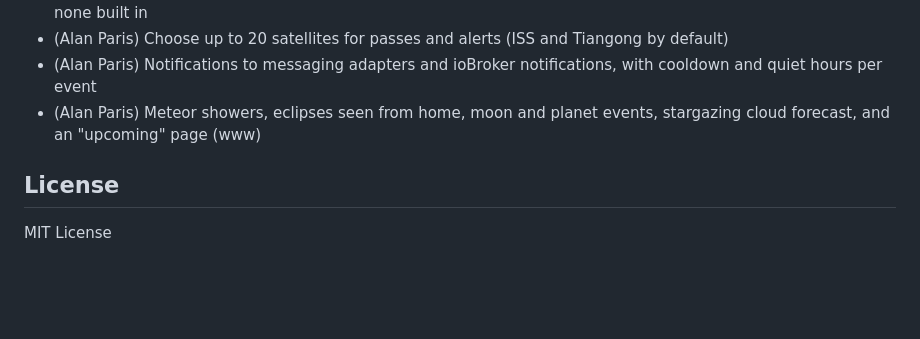
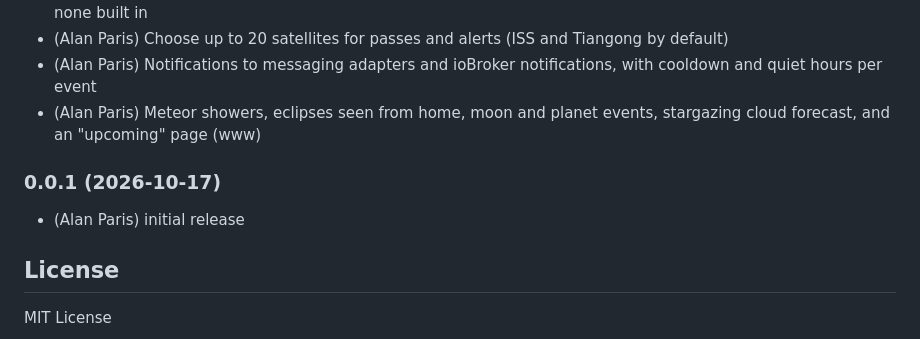
Before and after one commit to AlanSRU/ioBroker.skyorama, a Markdown page: README.md, the part around the change. GitHub-like rendering; blank space fills up the shorter version.

Commit message:
Changelog entry for 0.0.1
Co-Authored-By: Claude Opus 5.5 <noreply@anthropic.com>

```diff
--- a/README.md
+++ b/README.md
@@ -501,6 +501,9 @@ the log has the reason.
 * (Alan Paris) Notifications to messaging adapters and ioBroker notifications, with cooldown and quiet hours per event
 * (Alan Paris) Meteor showers, eclipses seen from home, moon and planet events, stargazing cloud forecast, and an "upcoming" page (www)
 
+### 0.0.1 (2026-10-17)
+* (Alan Paris) initial release
+
 ## License
 MIT License
 
```
